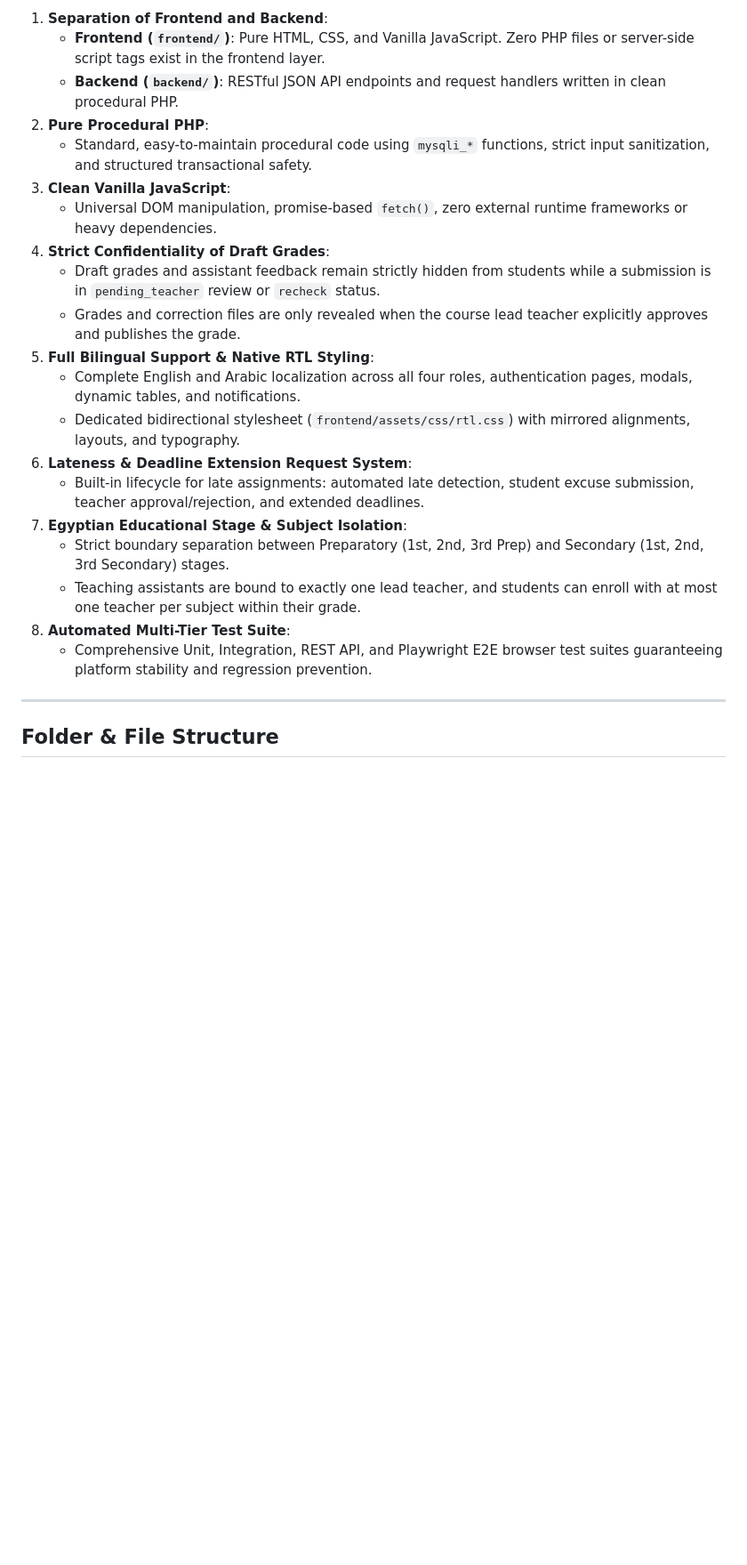
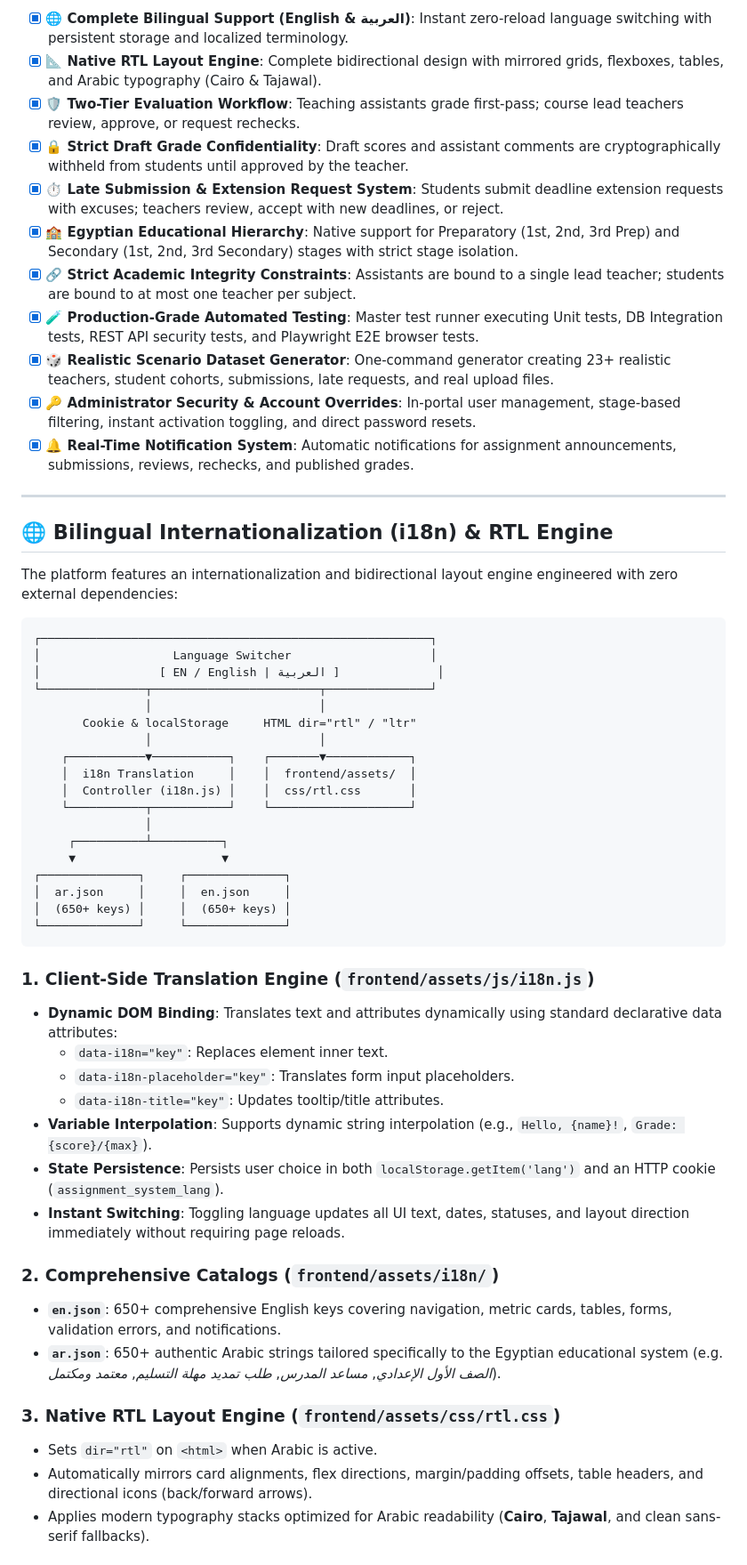
Before and after one commit to AbdelrhmanIslam/assignment-system-project, a Markdown page: README.md, the part around one of its changes. Shown at 89% size. Drawn GitHub-style; blank space fills up the shorter version.

Commit message:
docs: update project README

````diff
--- a/README.md
+++ b/README.md
@@ -41,25 +43,58 @@ This platform introduces an automated, two-tier evaluation workflow connecting f
 
-1. **Separation of Frontend and Backend**:
-   * **Frontend (`frontend/`)**: Pure HTML, CSS, and Vanilla JavaScript. Zero PHP files or server-side script tags exist in the frontend layer.
-   * **Backend (`backend/`)**: RESTful JSON API endpoints and request handlers written in clean procedural PHP.
-2. **Pure Procedural PHP**:
-   * Standard, easy-to-maintain procedural code using `mysqli_*` functions, strict input sanitization, and structured transactional safety.
-3. **Clean Vanilla JavaScript**:
-   * Universal DOM manipulation, promise-based `fetch()`, zero external runtime frameworks or heavy dependencies.
-4. **Strict Confidentiality of Draft Grades**:
-   * Draft grades and assistant feedback remain strictly hidden from students while a submission is in `pending_teacher` review or `recheck` status.
-   * Grades and correction files are only revealed when the course lead teacher explicitly approves and publishes the grade.
-5. **Full Bilingual Support & Native RTL Styling**:
-   * Complete English and Arabic localization across all four roles, authentication pages, modals, dynamic tables, and notifications.
-   * Dedicated bidirectional stylesheet (`frontend/assets/css/rtl.css`) with mirrored alignments, layouts, and typography.
-6. **Lateness & Deadline Extension Request System**:
-   * Built-in lifecycle for late assignments: automated late detection, student excuse submission, teacher approval/rejection, and extended deadlines.
-7. **Egyptian Educational Stage & Subject Isolation**:
-   * Strict boundary separation between Preparatory (1st, 2nd, 3rd Prep) and Secondary (1st, 2nd, 3rd Secondary) stages.
-   * Teaching assistants are bound to exactly one lead teacher, and students can enroll with at most one teacher per subject within their grade.
-8. **Automated Multi-Tier Test Suite**:
-   * Comprehensive Unit, Integration, REST API, and Playwright E2E browser test suites guaranteeing platform stability and regression prevention.
+- [x] **🌐 Complete Bilingual Support (English & العربية)**: Instant zero-reload language switching with persistent storage and localized terminology.
+- [x] **📐 Native RTL Layout Engine**: Complete bidirectional design with mirrored grids, flexboxes, tables, and Arabic typography (Cairo & Tajawal).
+- [x] **🛡️ Two-Tier Evaluation Workflow**: Teaching assistants grade first-pass; course lead teachers review, approve, or request rechecks.
+- [x] **🔒 Strict Draft Grade Confidentiality**: Draft scores and assistant comments are cryptographically withheld from students until approved by the teacher.
+- [x] **⏱️ Late Submission & Extension Request System**: Students submit deadline extension requests with excuses; teachers review, accept with new deadlines, or reject.
+- [x] **🏫 Egyptian Educational Hierarchy**: Native support for Preparatory (1st, 2nd, 3rd Prep) and Secondary (1st, 2nd, 3rd Secondary) stages with strict stage isolation.
+- [x] **🔗 Strict Academic Integrity Constraints**: Assistants are bound to a single lead teacher; students are bound to at most one teacher per subject.
+- [x] **🧪 Production-Grade Automated Testing**: Master test runner executing Unit tests, DB Integration tests, REST API security tests, and Playwright E2E browser tests.
+- [x] **🎲 Realistic Scenario Dataset Generator**: One-command generator creating 23+ realistic teachers, student cohorts, submissions, late requests, and real upload files.
+- [x] **🔑 Administrator Security & Account Overrides**: In-portal user management, stage-based filtering, instant activation toggling, and direct password resets.
+- [x] **🔔 Real-Time Notification System**: Automatic notifications for assignment announcements, submissions, reviews, rechecks, and published grades.
 
 ---
 
-## Folder & File Structure
+## 🌐 Bilingual Internationalization (i18n) & RTL Engine
+
+The platform features an internationalization and bidirectional layout engine engineered with zero external dependencies:
+
+```text
+┌────────────────────────────────────────────────────────┐
+│                   Language Switcher                    │
+│                 [ EN / English | العربية ]              │
+└───────────────┬────────────────────────┬───────────────┘
+                │                        │
+       Cookie & localStorage     HTML dir="rtl" / "ltr"
+                │                        │
+    ┌───────────▼───────────┐    ┌───────▼────────────┐
+    │  i18n Translation     │    │  frontend/assets/  │
+    │  Controller (i18n.js) │    │  css/rtl.css       │
+    └───────────┬───────────┘    └────────────────────┘
+                │
+     ┌──────────┴──────────┐
+     ▼                     ▼
+┌──────────────┐     ┌──────────────┐
+│  ar.json     │     │  en.json     │
+│  (650+ keys) │     │  (650+ keys) │
+└──────────────┘     └──────────────┘
+```
+
+### 1. Client-Side Translation Engine (`frontend/assets/js/i18n.js`)
+* **Dynamic DOM Binding**: Translates text and attributes dynamically using standard declarative data attributes:
+  * `data-i18n="key"`: Replaces element inner text.
+  * `data-i18n-placeholder="key"`: Translates form input placeholders.
+  * `data-i18n-title="key"`: Updates tooltip/title attributes.
+* **Variable Interpolation**: Supports dynamic string interpolation (e.g., `Hello, {name}!`, `Grade: {score}/{max}`).
+* **State Persistence**: Persists user choice in both `localStorage.getItem('lang')` and an HTTP cookie (`assignment_system_lang`).
+* **Instant Switching**: Toggling language updates all UI text, dates, statuses, and layout direction immediately without requiring page reloads.
+
+### 2. Comprehensive Catalogs (`frontend/assets/i18n/`)
+* **`en.json`**: 650+ comprehensive English keys covering navigation, metric cards, tables, forms, validation errors, and notifications.
+* **`ar.json`**: 650+ authentic Arabic strings tailored specifically to the Egyptian educational system (e.g. *الصف الأول الإعدادي*, *مساعد المدرس*, *طلب تمديد مهلة التسليم*, *معتمد ومكتمل*).
+
+### 3. Native RTL Layout Engine (`frontend/assets/css/rtl.css`)
+* Sets `dir="rtl"` on `<html>` when Arabic is active.
+* Automatically mirrors card alignments, flex directions, margin/padding offsets, table headers, and directional icons (back/forward arrows).
+* Applies modern typography stacks optimized for Arabic readability (**Cairo**, **Tajawal**, and clean sans-serif fallbacks).
+
````
Also changed, not shown: other parts of README.md (+157 -132 lines).
